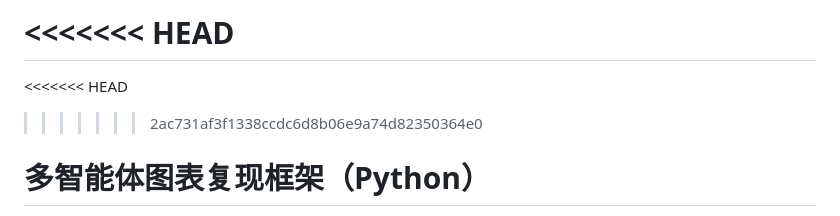
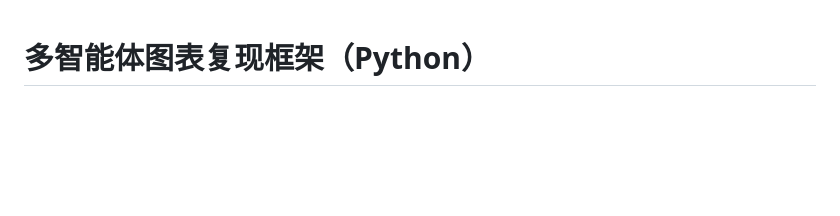
Before and after one commit to Jaytang1222/ImagetoCode_AGENT, a Markdown page: README.md, the part around the change. GitHub-like rendering; blank space fills up the shorter version.

```diff
--- a/README.md
+++ b/README.md
@@ -1,7 +1,3 @@
-<<<<<<< HEAD
-=======
-<<<<<<< HEAD
->>>>>>> 2ac731af3f1338ccdc6d8b06e9a74d82350364e0
 # 多智能体图表复现框架（Python）
 
 基于阿里云 **DashScope（通义）** API 的多智能体流水线：从参考图表图片出发，生成 **ECharts 内联 JavaScript**，经视觉评判、代码评判与反馈修订后，由多维验证器判定是否达标，并支持多轮迭代优化。
```
